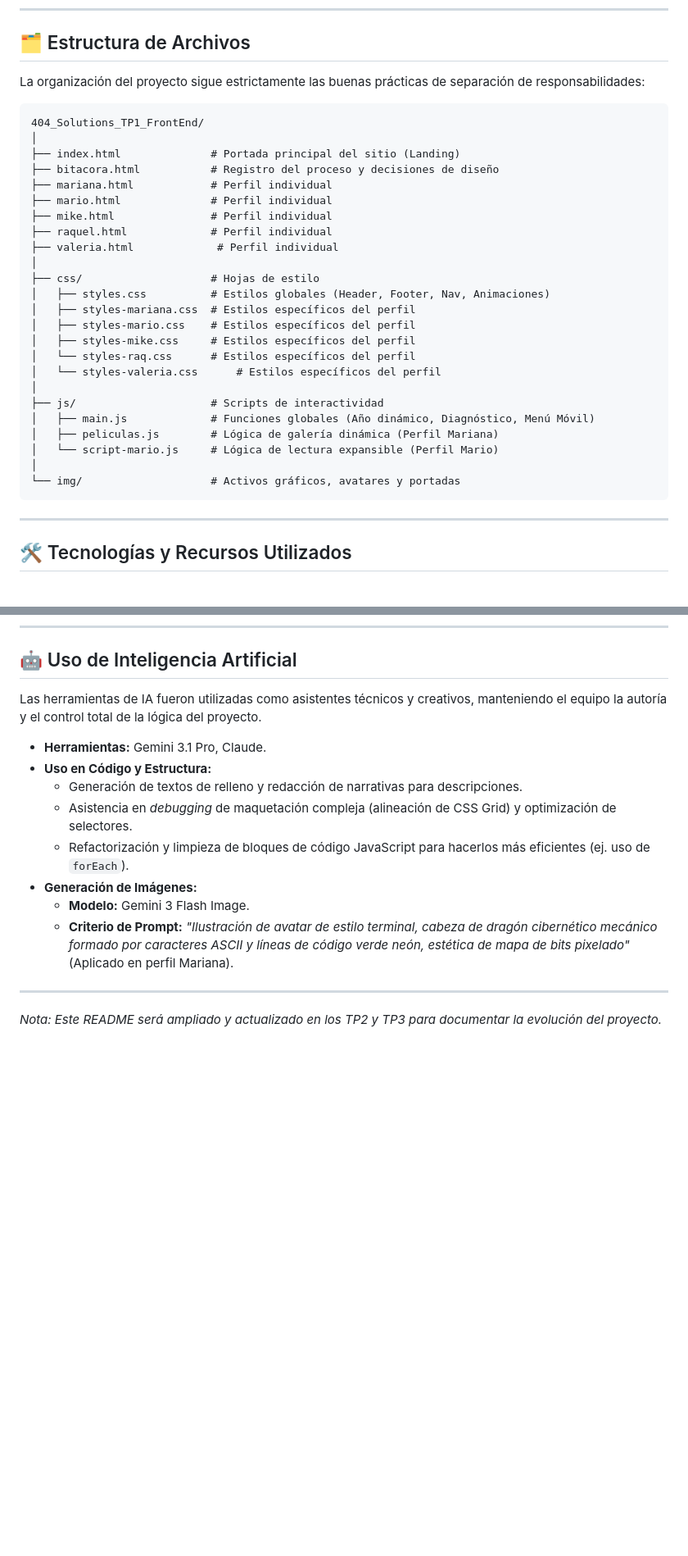
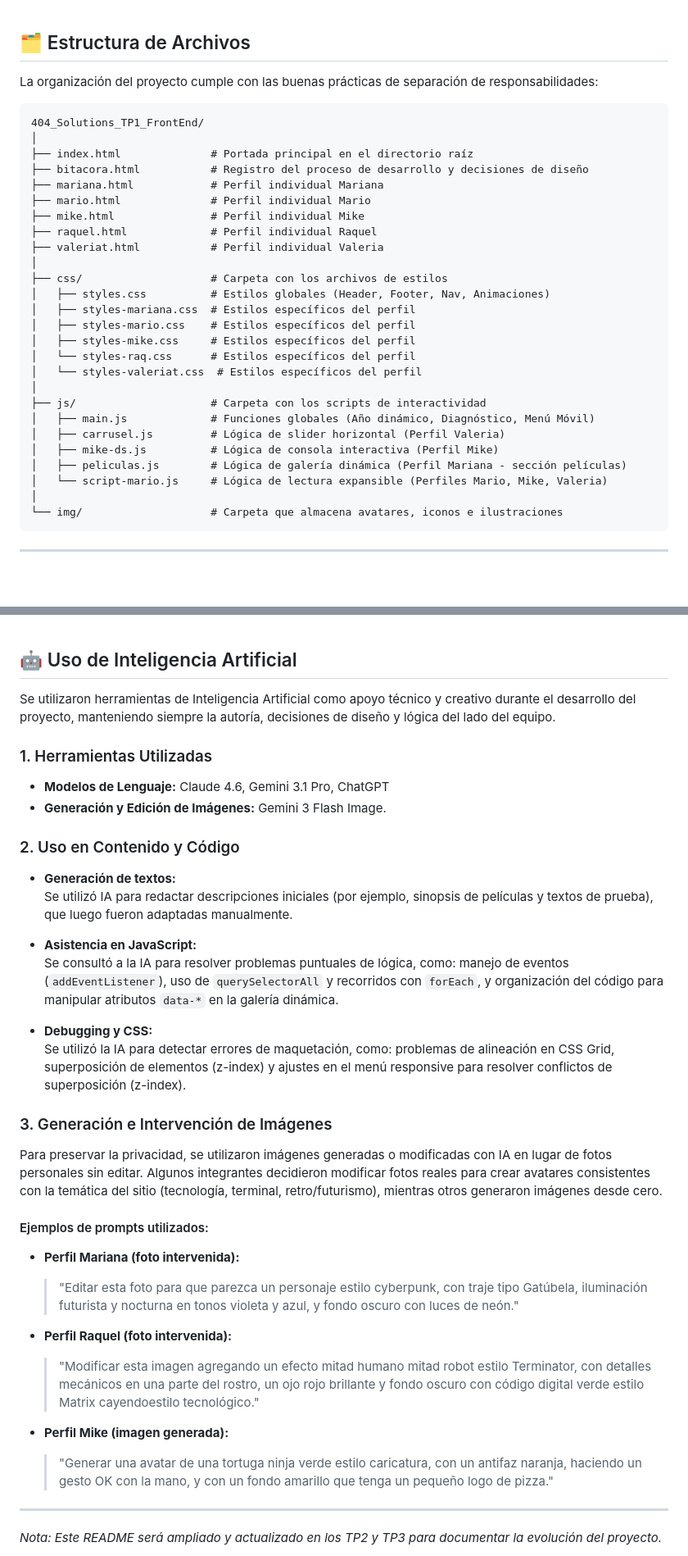
Before and after one commit to IFTS29/404_Solutions_TP1_FrontEnd, a Markdown page: README.md, 2 parts joined by grey strips. Shown at 82% size. Drawn GitHub-style; blank space fills up the shorter version.

````diff
--- a/README.md
+++ b/README.md
@@ -38,32 +47,34 @@ Este proyecto corresponde a un trabajo práctico grupal de la asignatura del IFT
 ## 🗂️ Estructura de Archivos
 
-La organización del proyecto sigue estrictamente las buenas prácticas de separación de responsabilidades:
+La organización del proyecto cumple con las buenas prácticas de separación de responsabilidades:
 
 ```text
 404_Solutions_TP1_FrontEnd/
 │
-├── index.html              # Portada principal del sitio (Landing)
-├── bitacora.html           # Registro del proceso y decisiones de diseño
-├── mariana.html            # Perfil individual
-├── mario.html              # Perfil individual
-├── mike.html               # Perfil individual
-├── raquel.html             # Perfil individual
-├── valeria.html             # Perfil individual
+├── index.html              # Portada principal en el directorio raíz
+├── bitacora.html           # Registro del proceso de desarrollo y decisiones de diseño
+├── mariana.html            # Perfil individual Mariana
+├── mario.html              # Perfil individual Mario
+├── mike.html               # Perfil individual Mike
+├── raquel.html             # Perfil individual Raquel
+├── valeriat.html           # Perfil individual Valeria
 │
-├── css/                    # Hojas de estilo
+├── css/                    # Carpeta con los archivos de estilos
 │   ├── styles.css          # Estilos globales (Header, Footer, Nav, Animaciones)
 │   ├── styles-mariana.css  # Estilos específicos del perfil
 │   ├── styles-mario.css    # Estilos específicos del perfil
 │   ├── styles-mike.css     # Estilos específicos del perfil
 │   └── styles-raq.css      # Estilos específicos del perfil
-│   └── styles-valeria.css      # Estilos específicos del perfil
+│   └── styles-valeriat.css  # Estilos específicos del perfil
 │
-├── js/                     # Scripts de interactividad
+├── js/                     # Carpeta con los scripts de interactividad
 │   ├── main.js             # Funciones globales (Año dinámico, Diagnóstico, Menú Móvil)
-│   ├── peliculas.js        # Lógica de galería dinámica (Perfil Mariana)
-│   └── script-mario.js     # Lógica de lectura expansible (Perfil Mario)
+│   ├── carrusel.js         # Lógica de slider horizontal (Perfil Valeria)
+│   ├── mike-ds.js          # Lógica de consola interactiva (Perfil Mike)
+│   ├── peliculas.js        # Lógica de galería dinámica (Perfil Mariana - sección películas)
+│   └── script-mario.js     # Lógica de lectura expansible (Perfiles Mario, Mike, Valeria)
 │
-└── img/                    # Activos gráficos, avatares y portadas
+└── img/                    # Carpeta que almacena avatares, iconos e ilustraciones
 ```
 
 ---
@@ -121,15 +182,36 @@ Se implementaron ciertas funciones para mejorar la experiencia de usuario y opti
 ## 🤖 Uso de Inteligencia Artificial
 
-Las herramientas de IA fueron utilizadas como asistentes técnicos y creativos, manteniendo el equipo la autoría y el control total de la lógica del proyecto.
+Se utilizaron herramientas de Inteligencia Artificial como apoyo técnico y creativo durante el desarrollo del proyecto, manteniendo siempre la autoría, decisiones de diseño y lógica del lado del equipo.
 
-* **Herramientas:** Gemini 3.1 Pro, Claude.
-* **Uso en Código y Estructura:**
-  * Generación de textos de relleno y redacción de narrativas para descripciones.
-  * Asistencia en *debugging* de maquetación compleja (alineación de CSS Grid) y optimización de selectores.
-  * Refactorización y limpieza de bloques de código JavaScript para hacerlos más eficientes (ej. uso de `forEach`).
-* **Generación de Imágenes:**
-  * **Modelo:** Gemini 3 Flash Image.
-  * **Criterio de Prompt:** *"Ilustración de avatar de estilo terminal, cabeza de dragón cibernético mecánico formado por caracteres ASCII y líneas de código verde neón, estética de mapa de bits pixelado"* (Aplicado en perfil Mariana).
+### 1. Herramientas Utilizadas
+* **Modelos de Lenguaje:** Claude 4.6, Gemini 3.1 Pro, ChatGPT
+* **Generación y Edición de Imágenes:** Gemini 3 Flash Image.
+
+### 2. Uso en Contenido y Código
+- **Generación de textos:**
+  Se utilizó IA para redactar descripciones iniciales (por ejemplo, sinopsis de películas y textos de prueba), que luego fueron adaptadas manualmente.
+
+- **Asistencia en JavaScript:**
+  Se consultó a la IA para resolver problemas puntuales de lógica, como: manejo de eventos (`addEventListener`), uso de `querySelectorAll` y recorridos con `forEach`, y organización del código para manipular atributos `data-*` en la galería dinámica.
+
+- **Debugging y CSS:**
+  Se utilizó la IA para detectar errores de maquetación, como: problemas de alineación en CSS Grid, superposición de elementos (z-index) y ajustes en el menú responsive para resolver conflictos de superposición (z-index).
+
+
+
+### 3. Generación e Intervención de Imágenes
+Para preservar la privacidad, se utilizaron imágenes generadas o modificadas con IA en lugar de fotos personales sin editar. Algunos integrantes decidieron modificar fotos reales para crear avatares consistentes con la temática del sitio (tecnología, terminal, retro/futurismo), mientras otros generaron imágenes desde cero.
+
+#### Ejemplos de prompts utilizados:
+
+- **Perfil Mariana (foto intervenida):**
+  > "Editar esta foto para que parezca un personaje estilo cyberpunk, con traje tipo Gatúbela, iluminación futurista y nocturna en tonos violeta y azul, y fondo oscuro con luces de neón."
+
+- **Perfil Raquel (foto intervenida):**
+  > "Modificar esta imagen agregando un efecto mitad humano mitad robot estilo Terminator, con detalles mecánicos en una parte del rostro, un ojo rojo brillante y fondo oscuro con código digital verde estilo Matrix cayendoestilo tecnológico."
+
+- **Perfil Mike (imagen generada):**
+  > "Generar una avatar de una tortuga ninja verde estilo caricatura, con un antifaz naranja, haciendo un gesto OK con la mano, y con un fondo amarillo que tenga un pequeño logo de pizza."
 
 ---
 
````
Also changed, not shown: other parts of README.md (+88 -34 lines).
